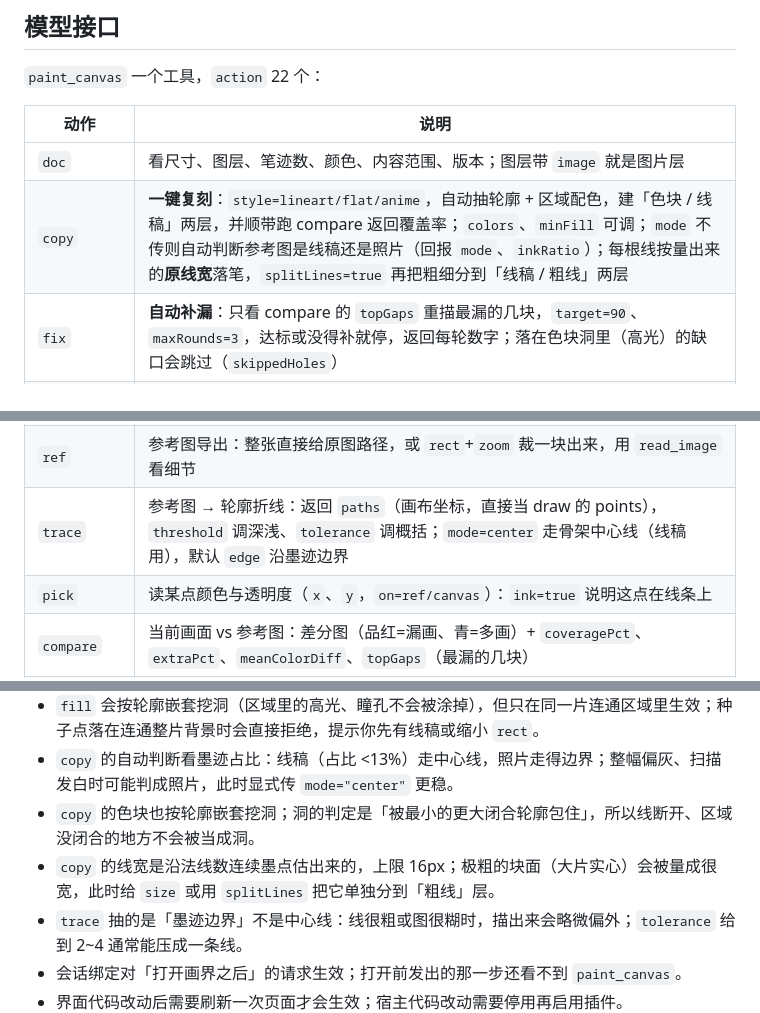
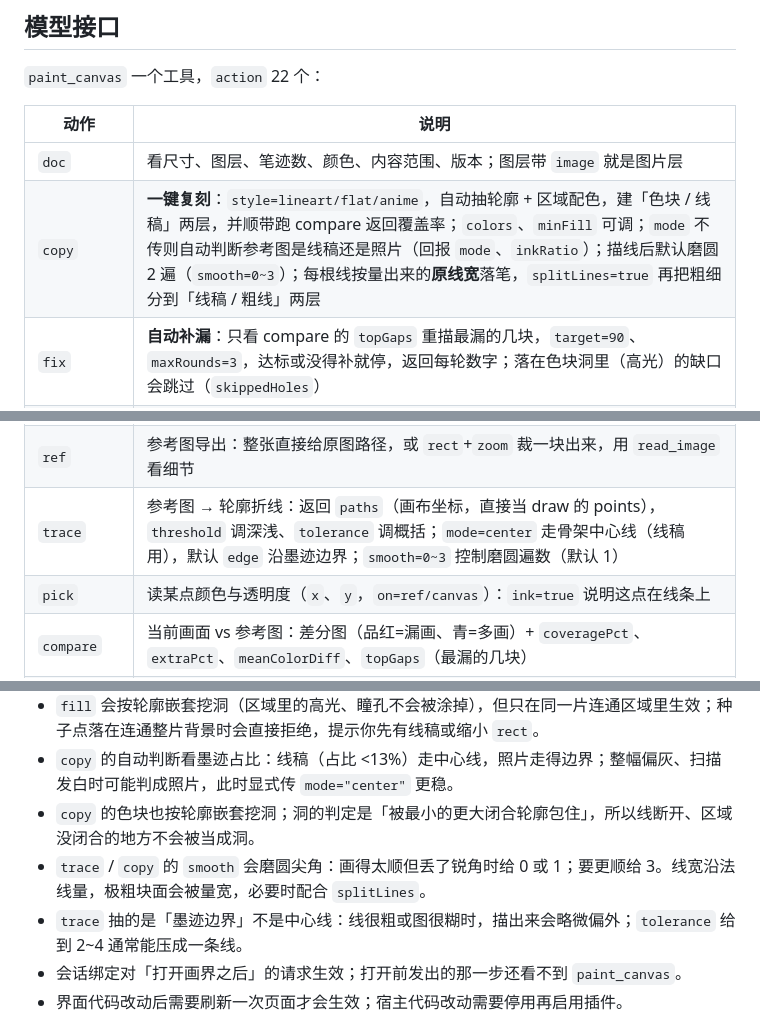
Before and after one commit to RUO-MO/dsh-draworld, a Markdown page: README.md, 3 parts joined by grey strips. GitHub-like rendering.

```diff
--- a/README.md
+++ b/README.md
@@ -154,14 +156,14 @@ https://github.com/RUO-MO/dsh-draworld
 | 动作 | 说明 |
 |---|---|
 | `doc` | 看尺寸、图层、笔迹数、颜色、内容范围、版本；图层带 `image` 就是图片层 |
-| `copy` | **一键复刻**：`style=lineart/flat/anime`，自动抽轮廓 + 区域配色，建「色块 / 线稿」两层，并顺带跑 compare 返回覆盖率；`colors`、`minFill` 可调；`mode` 不传则自动判断参考图是线稿还是照片（回报 `mode`、`inkRatio`）；每根线按量出来的**原线宽**落笔，`splitLines=true` 再把粗细分到「线稿 / 粗线」两层 |
+| `copy` | **一键复刻**：`style=lineart/flat/anime`，自动抽轮廓 + 区域配色，建「色块 / 线稿」两层，并顺带跑 compare 返回覆盖率；`colors`、`minFill` 可调；`mode` 不传则自动判断参考图是线稿还是照片（回报 `mode`、`inkRatio`）；描线后默认磨圆 2 遍（`smooth=0~3`）；每根线按量出来的**原线宽**落笔，`splitLines=true` 再把粗细分到「线稿 / 粗线」两层 |
 | `fix` | **自动补漏**：只看 compare 的 `topGaps` 重描最漏的几块，`target=90`、`maxRounds=3`，达标或没得补就停，返回每轮数字；落在色块洞里（高光）的缺口会跳过（`skippedHoles`） |
 | `fill` | **点一下填色**：`x`、`y` 是区域内的种子点，边界取现有笔迹，颜色默认取参考图该点并映射到主色；`color`、`rect`、`fillLayer` 可调；区域里的洞按轮廓嵌套自动挖掉（`evenodd` 填充） |
 | `select` | 选区：`rect=[x,y,w,h]` 或 `points`（套索），之后落笔只保留选区内的点（越界会切段）；`clearSelection=true` 取消 |
 | `draw` | 一笔：稀疏控制点 + 每点压感，颜色/笔宽/不透明度/笔刷/taper 自定；`layer="线稿"` 按名落层；`shape=line/rect/ellipse` 只给两个对角点；`batches=[…]` 一次交多笔；`mirror=x/y` 同时镜像画 |
 | `view` | 取最新渲染；**`rect=[x,y,w,h]` 裁切 + `zoom=1~8` 放大 + `layer="线稿"` 只看单层**，并返回每层包围盒 `bbox` 与覆盖率 `inkPct` |
 | `ref` | 参考图导出：整张直接给原图路径，或 `rect`+`zoom` 裁一块出来，用 `read_image` 看细节 |
-| `trace` | 参考图 → 轮廓折线：返回 `paths`（画布坐标，直接当 draw 的 points），`threshold` 调深浅、`tolerance` 调概括；`mode=center` 走骨架中心线（线稿用），默认 `edge` 沿墨迹边界 |
+| `trace` | 参考图 → 轮廓折线：返回 `paths`（画布坐标，直接当 draw 的 points），`threshold` 调深浅、`tolerance` 调概括；`mode=center` 走骨架中心线（线稿用），默认 `edge` 沿墨迹边界；`smooth=0~3` 控制磨圆遍数（默认 1） |
 | `pick` | 读某点颜色与透明度（`x`、`y`，`on=ref/canvas`）：`ink=true` 说明这点在线条上 |
 | `compare` | 当前画面 vs 参考图：差分图（品红=漏画、青=多画）+ `coveragePct`、`extraPct`、`meanColorDiff`、`topGaps`（最漏的几块） |
 | `palette` | 参考图主色聚类（真 k-means，`k` 2~8）+ 每色占比 |
@@ -239,7 +241,7 @@ GET  /canvas-api/diagnostics    工具/路由/文档/绑定/任务队列/版本
 - `fill` 会按轮廓嵌套挖洞（区域里的高光、瞳孔不会被涂掉），但只在同一片连通区域里生效；种子点落在连通整片背景时会直接拒绝，提示你先有线稿或缩小 `rect`。
 - `copy` 的自动判断看墨迹占比：线稿（占比 <13%）走中心线，照片走得边界；整幅偏灰、扫描发白时可能判成照片，此时显式传 `mode="center"` 更稳。
 - `copy` 的色块也按轮廓嵌套挖洞；洞的判定是「被最小的更大闭合轮廓包住」，所以线断开、区域没闭合的地方不会被当成洞。
-- `copy` 的线宽是沿法线数连续墨点估出来的，上限 16px；极粗的块面（大片实心）会被量成很宽，此时给 `size` 或用 `splitLines` 把它单独分到「粗线」层。
+- `trace` / `copy` 的 `smooth` 会磨圆尖角：画得太顺但丢了锐角时给 0 或 1；要更顺给 3。线宽沿法线量，极粗块面会被量宽，必要时配合 `splitLines`。
 - `trace` 抽的是「墨迹边界」不是中心线：线很粗或图很糊时，描出来会略微偏外；`tolerance` 给到 2~4 通常能压成一条线。
 - 会话绑定对「打开画界之后」的请求生效；打开前发出的那一步还看不到 `paint_canvas`。
 - 界面代码改动后需要刷新一次页面才会生效；宿主代码改动需要停用再启用插件。
```
Also changed, not shown: other parts of README.md (+2 -0 lines), tools/preview_vector.png (added), 复刻成品.png (added), 6 other files.
